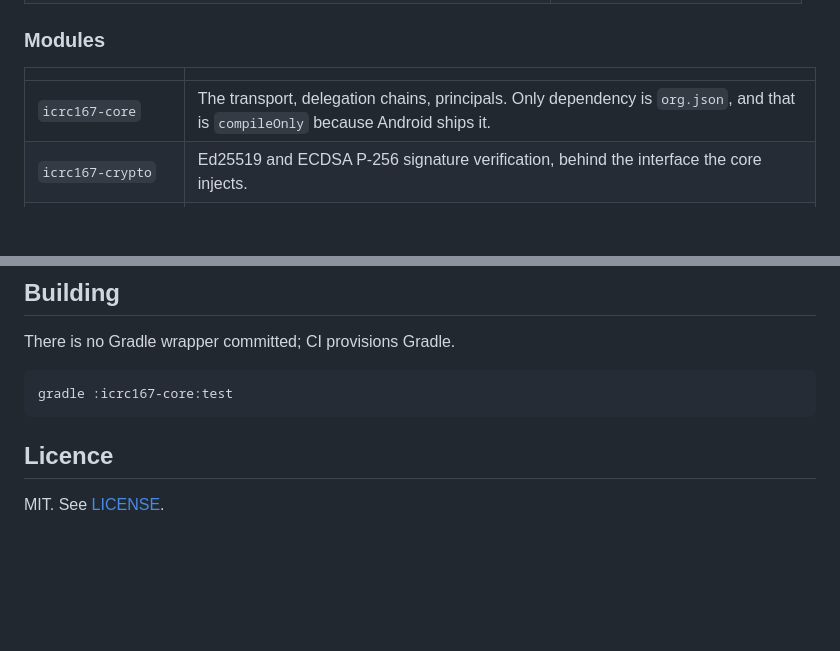
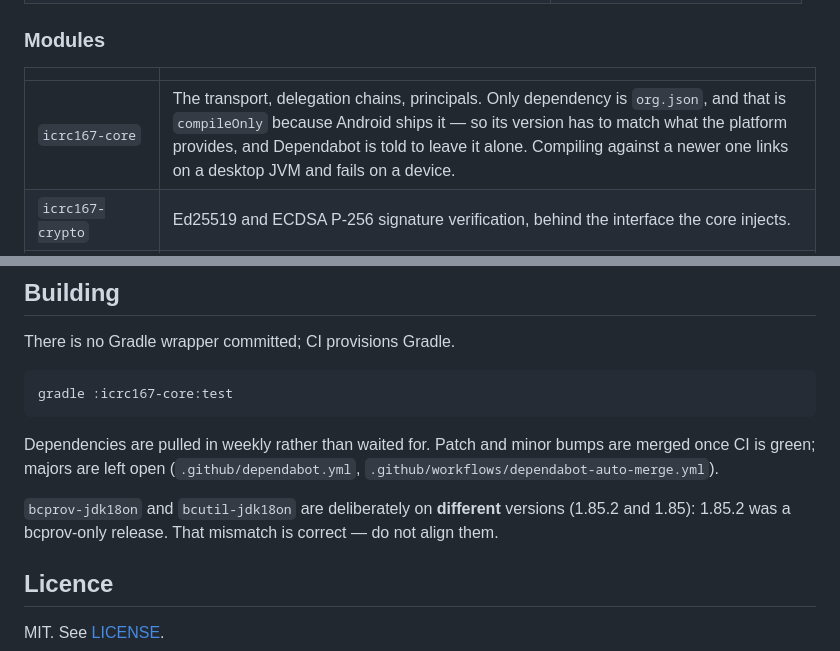
Before and after one commit to yasumorishima/icrc167-android, a Markdown page: README.md, 2 parts joined by grey strips. GitHub-like rendering; blank space fills up the shorter version.

Commit message:
docs: say how dependencies are updated, and why org.json and bcutil are pinned
Co-Authored-By: Claude Opus 5 (1M context) <noreply@anthropic.com>
Claude-Session: https://claude.ai/code/session_017qu6uKqJv9vXFqsCaXSJDG

````diff
--- a/README.md
+++ b/README.md
@@ -30,7 +30,7 @@ is rooted in a canister signature, which is not verified yet, so no genuine logi
 
 | | |
 |---|---|
-| `icrc167-core` | The transport, delegation chains, principals. Only dependency is `org.json`, and that is `compileOnly` because Android ships it. |
+| `icrc167-core` | The transport, delegation chains, principals. Only dependency is `org.json`, and that is `compileOnly` because Android ships it — so its version has to match what the platform provides, and Dependabot is told to leave it alone. Compiling against a newer one links on a desktop JVM and fails on a device. |
 | `icrc167-crypto` | Ed25519 and ECDSA P-256 signature verification, behind the interface the core injects. |
 | `icrc167-certificate` | CBOR and the state-tree witness. No dependencies at all. |
 | `icrc167-android` | Custom Tabs, App Links, session keys. |
@@ -174,6 +174,12 @@ There is no Gradle wrapper committed; CI provisions Gradle.
 gradle :icrc167-core:test
 ```
 
+Dependencies are pulled in weekly rather than waited for. Patch and minor bumps are merged once CI is green; majors are left open
+(`.github/dependabot.yml`, `.github/workflows/dependabot-auto-merge.yml`).
+
+`bcprov-jdk18on` and `bcutil-jdk18on` are deliberately on **different** versions (1.85.2 and 1.85): 1.85.2 was a bcprov-only
+release. That mismatch is correct — do not align them.
+
 ## Licence
 
 MIT. See [LICENSE](LICENSE).
````
